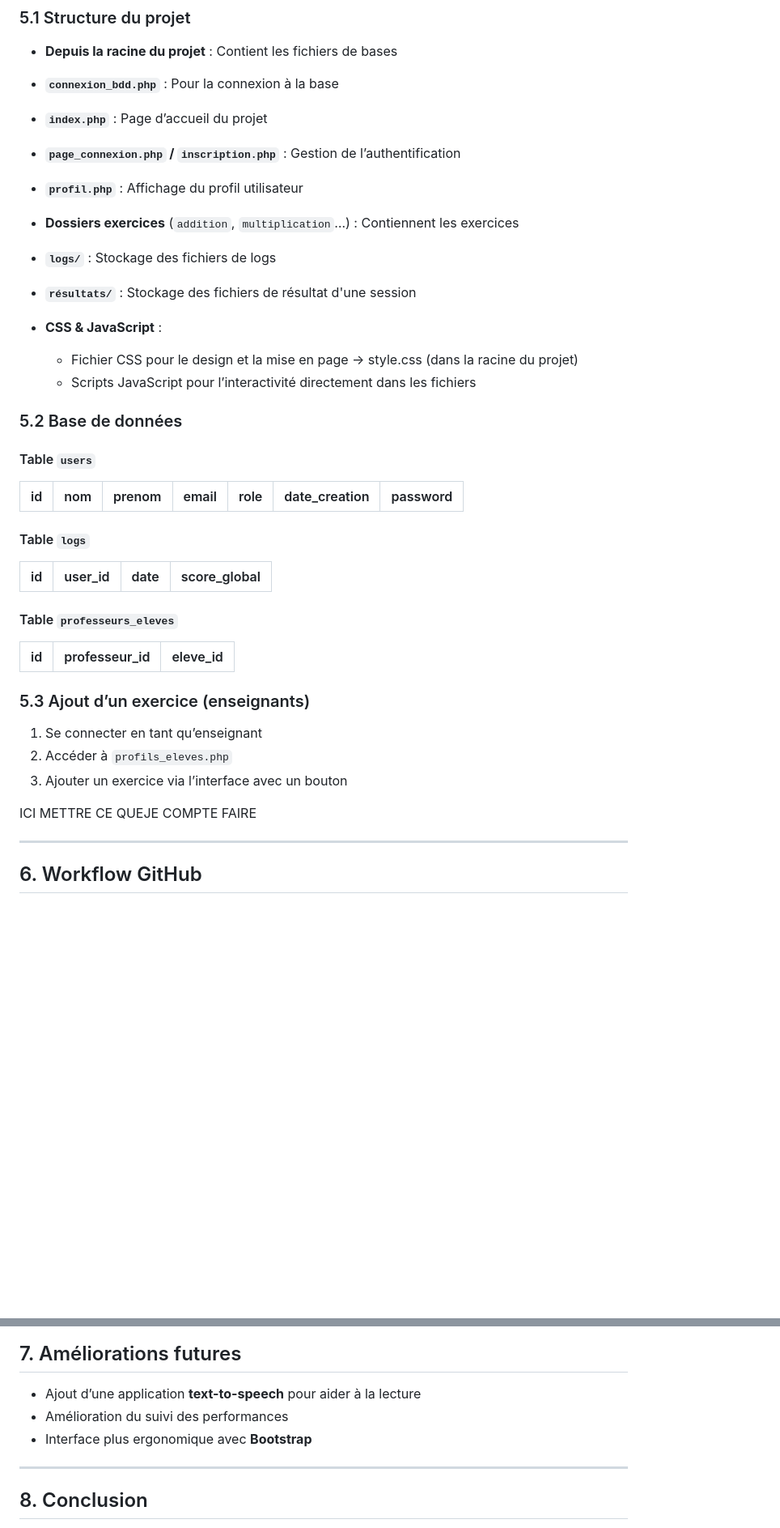
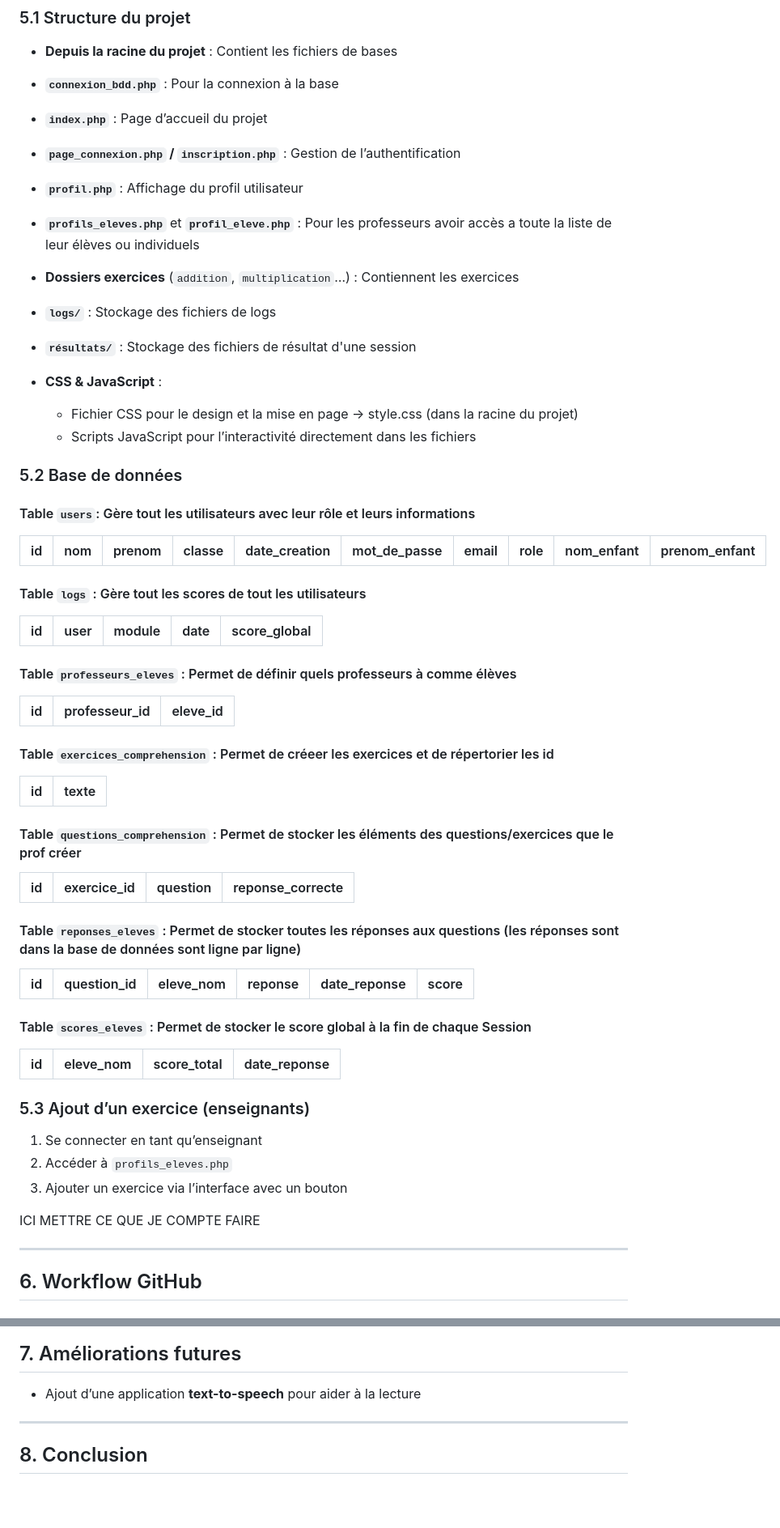
Before and after one commit to mazuriereve/les_devoirs_de_primaire, a Markdown page: documentation.md, 2 parts joined by grey strips. Shown: that part at 81% size. GitHub-like rendering; blank space fills up the shorter version.

```diff
--- a/documentation.md
+++ b/documentation.md
@@ -96,6 +101,7 @@
 - **`index.php`** : Page d’accueil du projet
 - **`page_connexion.php` / `inscription.php`** : Gestion de l’authentification
 - **`profil.php`** : Affichage du profil utilisateur
+- **`profils_eleves.php`** et **`profil_eleve.php`** : Pour les professeurs avoir accès a toute la liste de leur élèves ou individuels
 - **Dossiers exercices** (`addition`, `multiplication`…) : Contiennent les exercices
 - **`logs/`** : Stockage des fichiers de logs
 - **`résultats/`** : Stockage des fichiers de résultat d'une session
@@ -105,24 +111,43 @@
   - Scripts JavaScript pour l’interactivité directement dans les fichiers
 
 ### 5.2 Base de données
-#### Table `users`
-| id | nom | prenom | email | role | date_creation | password |
-|----|-----|--------|-------|------|--------------|----------|
 
-#### Table `logs`
-| id | user_id | date | score_global |
-|----|---------|------|--------------|
+#### Table `users`: Gère tout les utilisateurs avec leur rôle et leurs informations
 
-#### Table `professeurs_eleves`
+| id | nom | prenom | classe | date_creation | mot_de_passe | email | role | nom_enfant | prenom_enfant |
+|----|-----|--------|-------|------|--------------|----------|----------|----------|----------|
+
+#### Table `logs` : Gère tout les scores de tout les utilisateurs
+| id | user | module | date | score_global |
+|----|-----|---------|-------|-----------|
+
+#### Table `professeurs_eleves` : Permet de définir quels professeurs à comme élèves
 | id | professeur_id | eleve_id |
 |----|---------|------|
+
+#### Table `exercices_comprehension` : Permet de créeer les exercices et de répertorier les id
+| id | texte |
+|----|-------|
+
+#### Table `questions_comprehension` : Permet de stocker les éléments des questions/exercices que le prof créer
+| id | exercice_id | question | reponse_correcte |
+|----|-------------|----------|------------------|
+
+#### Table `reponses_eleves` : Permet de stocker toutes les réponses aux questions (les réponses sont dans la base de données sont ligne par ligne)
+| id | question_id | eleve_nom | reponse | date_reponse | score |
+|----|---------|---------------|----|---------|---------------|
+
+#### Table `scores_eleves` : Permet de stocker le score global à la fin de chaque Session
+| id |  eleve_nom | score_total | date_reponse |
+|----|---------|---------------|----|
+
 
 ### 5.3 Ajout d’un exercice (enseignants)
 1. Se connecter en tant qu’enseignant
 2. Accéder à `profils_eleves.php`
 3. Ajouter un exercice via l’interface avec un bouton
 
-ICI METTRE CE QUEJE COMPTE FAIRE
+ICI METTRE CE QUE JE COMPTE FAIRE
 
 ---
 
@@ -152,8 +177,7 @@ git push origin nouvelle-fonctionnalite
 
 ## 7. Améliorations futures
 - Ajout d’une application **text-to-speech** pour aider à la lecture
-- Amélioration du suivi des performances
-- Interface plus ergonomique avec **Bootstrap**
+
 
 ---
 
```
Also changed, not shown: other parts of documentation.md (+18 -13 lines).
